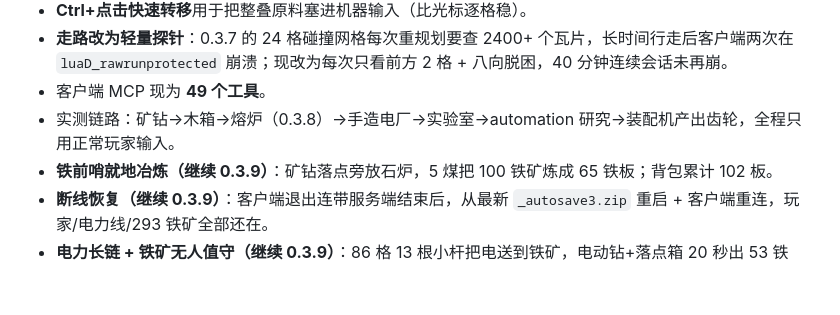
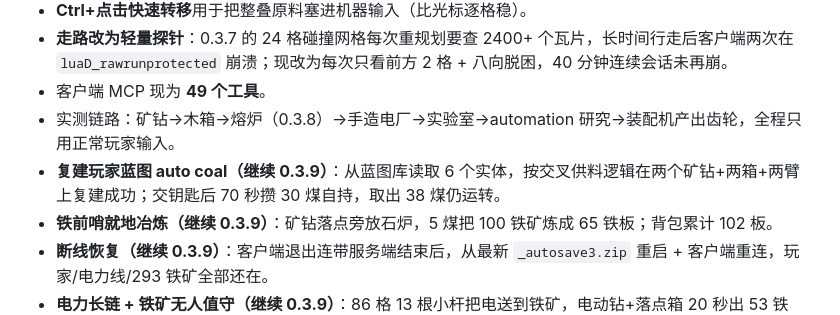
Before and after one commit to Jimesarrice/FactorioAgent, a Markdown page: README.md, the part around the change. Drawn GitHub-style; blank space fills up the shorter version.

```diff
--- a/README.md
+++ b/README.md
@@ -46,6 +46,7 @@ python -m bridge.cli observe --rcon-port 27017 --rcon-password "你的密码"
 - **走路改为轻量探针**：0.3.7 的 24 格碰撞网格每次重规划要查 2400+ 个瓦片，长时间行走后客户端两次在 `luaD_rawrunprotected` 崩溃；现改为每次只看前方 2 格 + 八向脱困，40 分钟连续会话未再崩。
 - 客户端 MCP 现为 **49 个工具**。
 - 实测链路：矿钻→木箱→熔炉（0.3.8）→手造电厂→实验室→automation 研究→装配机产出齿轮，全程只用正常玩家输入。
+- **复建玩家蓝图 auto coal（继续 0.3.9）**：从蓝图库读取 6 个实体，按交叉供料逻辑在两个矿钻+两箱+两臂上复建成功；交钥匙后 70 秒攒 30 煤自持，取出 38 煤仍运转。
 - **铁前哨就地冶炼（继续 0.3.9）**：矿钻落点旁放石炉，5 煤把 100 铁矿炼成 65 铁板；背包累计 102 板。
 - **断线恢复（继续 0.3.9）**：客户端退出连带服务端结束后，从最新 `_autosave3.zip` 重启 + 客户端重连，玩家/电力线/293 铁矿全部还在。
 - **电力长链 + 铁矿无人值守（继续 0.3.9）**：86 格 13 根小杆把电送到铁矿，电动钻+落点箱 20 秒出 53 铁矿；中途靠网络号发现 7.81 格的断链并补杆。
```
Also changed, not shown: docs/CLIENT-INJECTION.md (+36 -0 lines).
